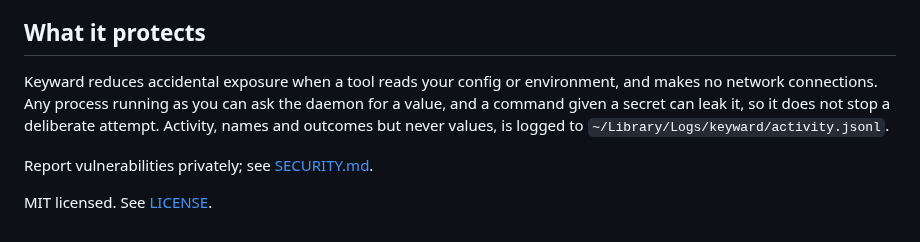
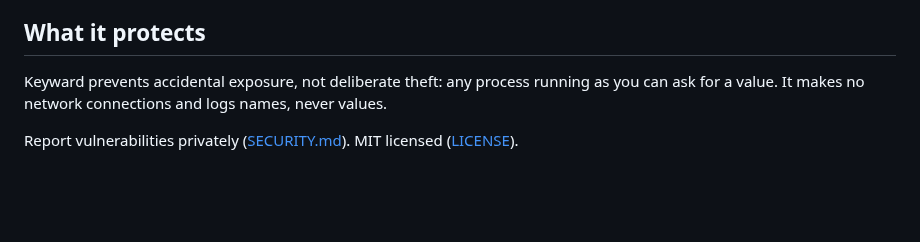
Before and after one commit to veilux-lab/keyward, a Markdown page: README.md, the part around one of its changes. Rendered like a GitHub page; blank space fills up the shorter version.

```diff
--- a/README.md
+++ b/README.md
@@ -101,12 +69,9 @@ a purged vault cannot be recovered.
 
 ## What it protects
 
-Keyward reduces accidental exposure when a tool reads your config or environment,
-and makes no network connections. Any process running as you can ask the daemon
-for a value, and a command given a secret can leak it, so it does not stop a
-deliberate attempt. Activity, names and outcomes but never values, is logged to
-`~/Library/Logs/keyward/activity.jsonl`.
+Keyward prevents accidental exposure, not deliberate theft: any process running as
+you can ask for a value. It makes no network connections and logs names, never
+values.
 
-Report vulnerabilities privately; see [SECURITY.md](SECURITY.md).
-
-MIT licensed. See [LICENSE](LICENSE).
+Report vulnerabilities privately ([SECURITY.md](SECURITY.md)). MIT licensed
+([LICENSE](LICENSE)).
```
Also changed, not shown: other parts of README.md (+37 -69 lines), images/agents-and-mcp.png (added), 2 other files.
